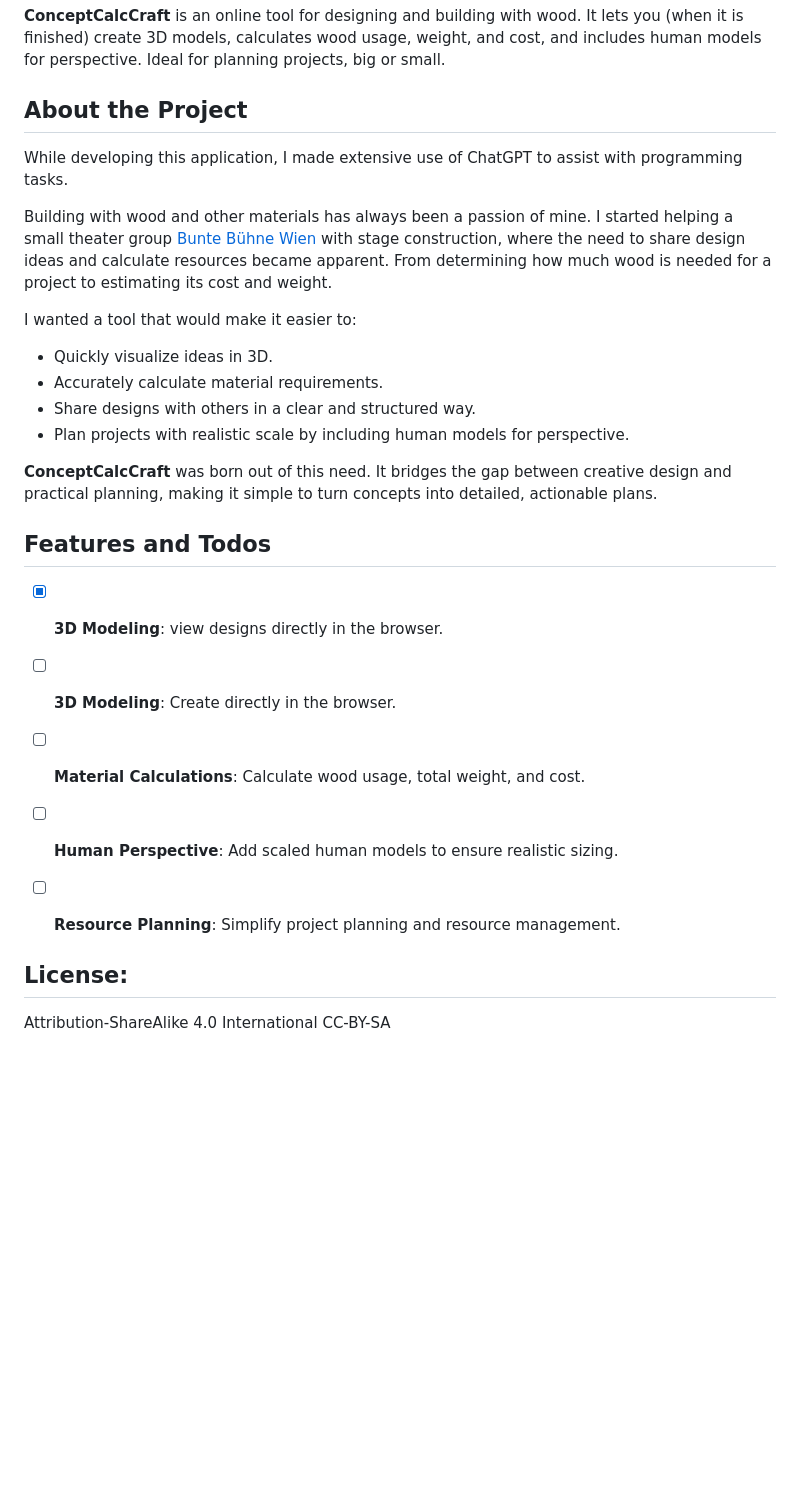
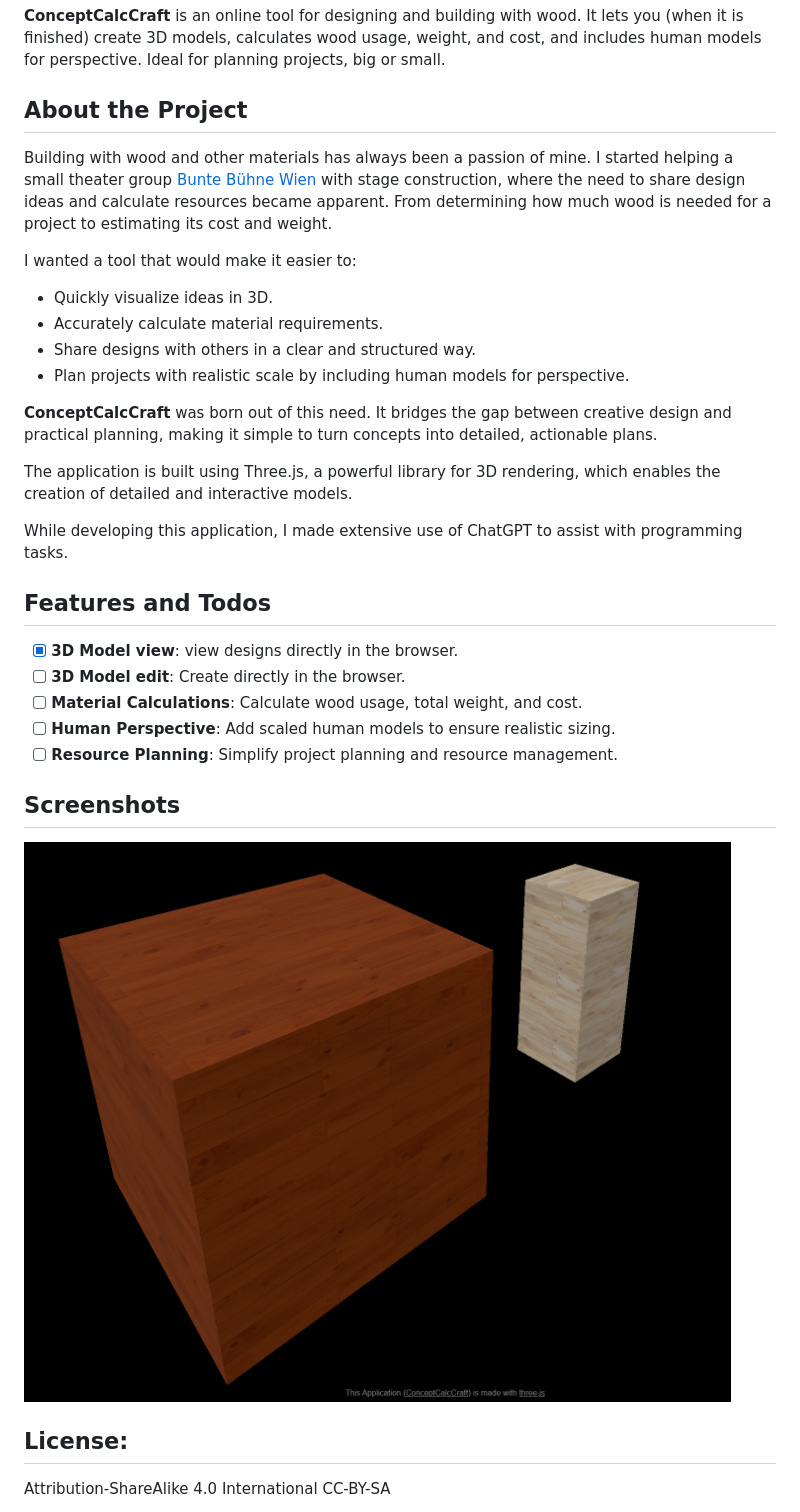
Before and after one commit to grayoctagon/ConceptCalcCraft, a Markdown page: README.md, the part around the change. GitHub-like rendering; pictures changed too: assetsForGit/ScreenshotTwoCubesWithDifferentColor.PNG (added); blank space fills up the shorter version.

Commit message:
added footer with ref to repo and screenshot to readme.md
added footer with ref to repo and screenshot to readme.md

```diff
--- a/README.md
+++ b/README.md
@@ -3,8 +3,6 @@
 **ConceptCalcCraft** is an online tool for designing and building with wood.  It lets you (when it is finished) create 3D models, calculates wood usage, weight, and cost, and includes human models for perspective. Ideal for planning projects, big or small.
 
 ## About the Project
-
-While developing this application, I made extensive use of ChatGPT to assist with programming tasks.
 
 Building with wood and other materials has always been a passion of mine. I started helping a small theater group [Bunte Bühne Wien](https://www.instagram.com/buntebuehnewien/) with stage construction, where the need to share design ideas and calculate resources became apparent. From determining how much wood is needed for a project to estimating its cost and weight.
 
@@ -17,14 +15,22 @@ I wanted a tool that would make it easier to:
 
 **ConceptCalcCraft** was born out of this need. It bridges the gap between creative design and practical planning, making it simple to turn concepts into detailed, actionable plans.
 
+The application is built using Three.js, a powerful library for 3D rendering, which enables the creation of detailed and interactive models.
+
+While developing this application, I made extensive use of ChatGPT to assist with programming tasks.
+
+
 ## Features and Todos
 
-- [x] **3D Modeling**: view designs directly in the browser.
-- [ ] **3D Modeling**: Create directly in the browser.
+- [x] **3D Model view**: view designs directly in the browser.
+- [ ] **3D Model edit**: Create directly in the browser.
 - [ ] **Material Calculations**: Calculate wood usage, total weight, and cost.
 - [ ] **Human Perspective**: Add scaled human models to ensure realistic sizing.
 - [ ] **Resource Planning**: Simplify project planning and resource management.
 
+## Screenshots
+
+![Screenshot of Two Cubes with Different Colors](assetsForGit/ScreenshotTwoCubesWithDifferentColor.PNG)
 
 ## License:
 Attribution-ShareAlike 4.0 International CC-BY-SA
```
Also changed, not shown: 1 other file.
